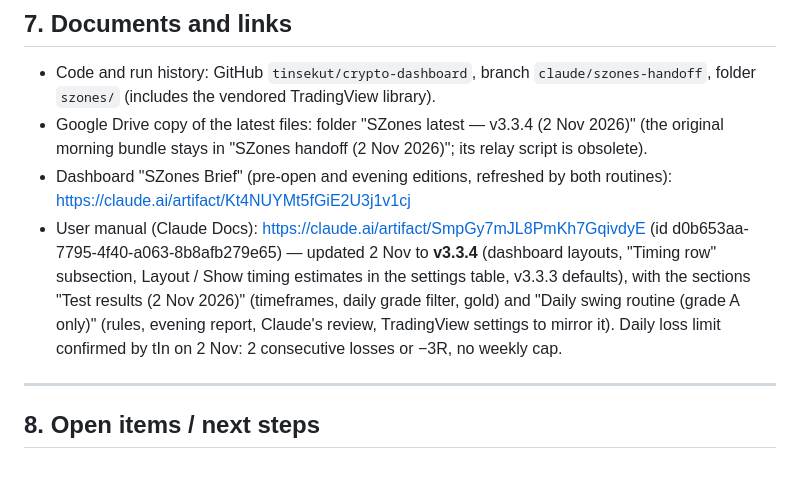
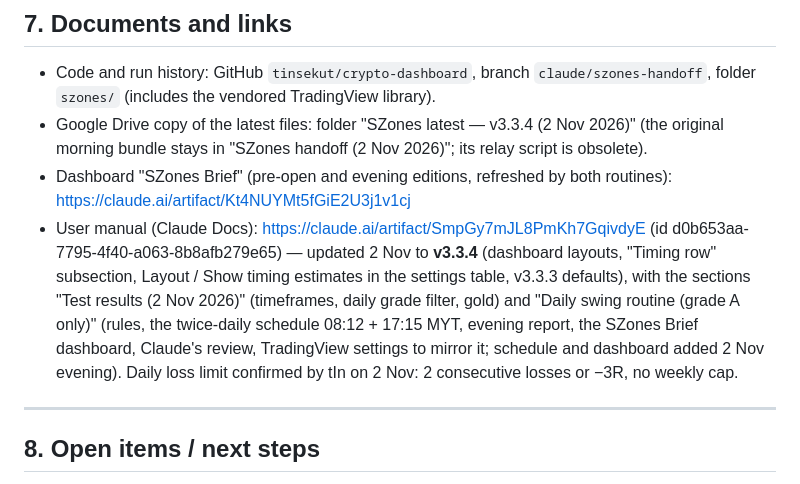
Before and after one commit to tinsekut/crypto-dashboard, a Markdown page: szones/CLAUDE.md, the part around the change. GitHub-like rendering.

Commit message:
Note the manual update for the twice-daily routine
Co-Authored-By: Claude Opus 5.5 <noreply@anthropic.com>
Claude-Session: https://claude.ai/code/session_01CthT7mZNNizmfX2stBR5UU

```diff
--- a/szones/CLAUDE.md
+++ b/szones/CLAUDE.md
@@ -239,7 +239,7 @@ The 15m routine (`szones_daily.py`) still works but is no longer scheduled.
 - Code and run history: GitHub `tinsekut/crypto-dashboard`, branch `claude/szones-handoff`, folder `szones/` (includes the vendored TradingView library).
 - Google Drive copy of the latest files: folder "SZones latest — v3.3.4 (2 Nov 2026)" (the original morning bundle stays in "SZones handoff (2 Nov 2026)"; its relay script is obsolete).
 - Dashboard "SZones Brief" (pre-open and evening editions, refreshed by both routines): https://claude.ai/artifact/Kt4NUYMt5fGiE2U3j1v1cj
-- User manual (Claude Docs): https://claude.ai/artifact/SmpGy7mJL8PmKh7GqivdyE (id d0b653aa-7795-4f40-a063-8b8afb279e65) — updated 2 Nov to **v3.3.4** (dashboard layouts, "Timing row" subsection, Layout / Show timing estimates in the settings table, v3.3.3 defaults), with the sections "Test results (2 Nov 2026)" (timeframes, daily grade filter, gold) and "Daily swing routine (grade A only)" (rules, evening report, Claude's review, TradingView settings to mirror it). Daily loss limit confirmed by tIn on 2 Nov: 2 consecutive losses or −3R, no weekly cap.
+- User manual (Claude Docs): https://claude.ai/artifact/SmpGy7mJL8PmKh7GqivdyE (id d0b653aa-7795-4f40-a063-8b8afb279e65) — updated 2 Nov to **v3.3.4** (dashboard layouts, "Timing row" subsection, Layout / Show timing estimates in the settings table, v3.3.3 defaults), with the sections "Test results (2 Nov 2026)" (timeframes, daily grade filter, gold) and "Daily swing routine (grade A only)" (rules, the twice-daily schedule 08:12 + 17:15 MYT, evening report, the SZones Brief dashboard, Claude's review, TradingView settings to mirror it; schedule and dashboard added 2 Nov evening). Daily loss limit confirmed by tIn on 2 Nov: 2 consecutive losses or −3R, no weekly cap.
 
 ---
 
```
